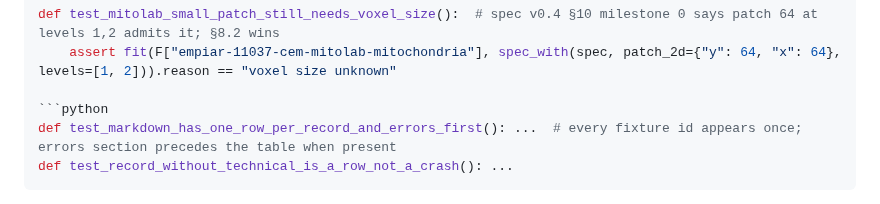
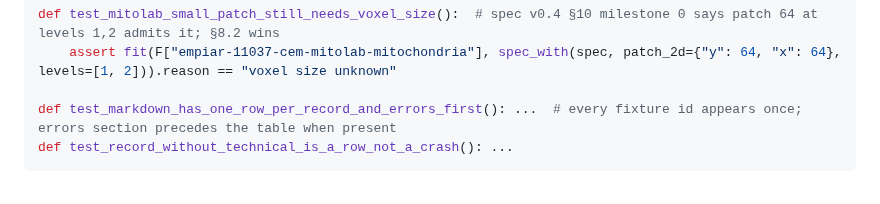
Before and after one commit to JaneliaSciComp/mia-workflow-prototype, a Markdown page: notes/plans/2026-10-23-mia-buffers-milestone-0.md, the part around the change. Drawn GitHub-style.

Commit message:
Plan: close a code fence in task 4
Co-Authored-By: Claude Fable 5.1 <noreply@anthropic.com>

````diff
--- a/notes/plans/2026-10-23-mia-buffers-milestone-0.md
+++ b/notes/plans/2026-10-23-mia-buffers-milestone-0.md
@@ -272,7 +272,6 @@ def test_channel_policy():  # same spec without the exclusion: 1-channel and 3-c
 def test_mitolab_small_patch_still_needs_voxel_size():  # spec v0.4 §10 milestone 0 says patch 64 at levels 1,2 admits it; §8.2 wins
     assert fit(F["empiar-11037-cem-mitolab-mitochondria"], spec_with(spec, patch_2d={"y": 64, "x": 64}, levels=[1, 2])).reason == "voxel size unknown"
 
-```python
 def test_markdown_has_one_row_per_record_and_errors_first(): ...  # every fixture id appears once; errors section precedes the table when present
 def test_record_without_technical_is_a_row_not_a_crash(): ...
 ```
````
